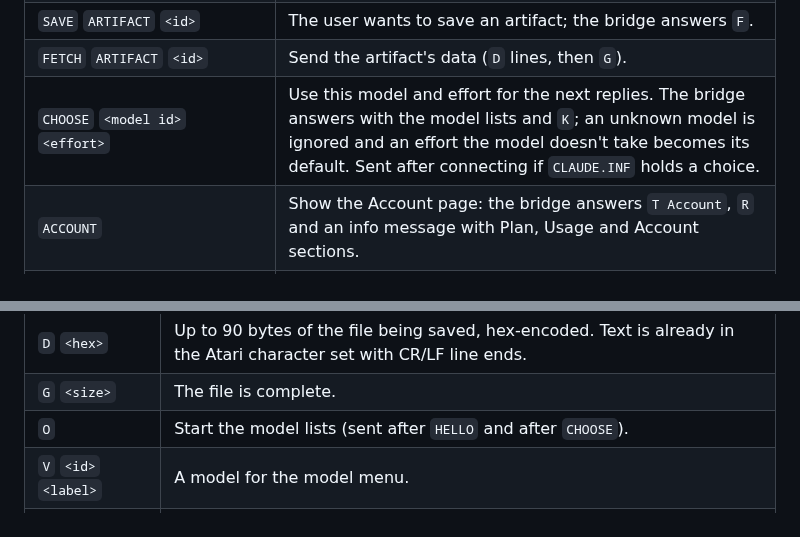
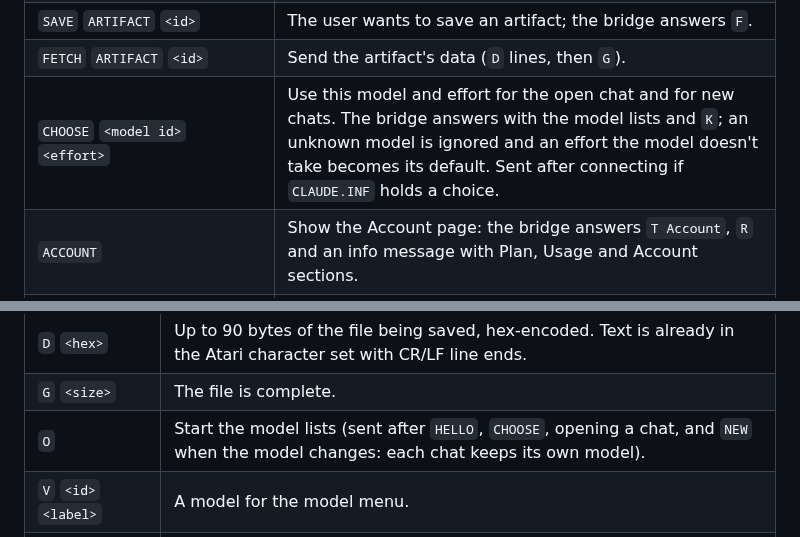
Before and after one commit to whomper/ClaudeST, a Markdown page: PROTOCOL.md, 2 parts joined by grey strips. Rendered like a GitHub page.

```diff
--- a/PROTOCOL.md
+++ b/PROTOCOL.md
@@ -28,7 +28,7 @@ flow control). The protocol is the same on both.
 | `MOVE` `<chat id>` `<project id>` | Move a chat into a project. |
 | `SAVE` `ARTIFACT` `<id>` | The user wants to save an artifact; the bridge answers `F`. |
 | `FETCH` `ARTIFACT` `<id>` | Send the artifact's data (`D` lines, then `G`). |
-| `CHOOSE` `<model id>` `<effort>` | Use this model and effort for the next replies. The bridge answers with the model lists and `K`; an unknown model is ignored and an effort the model doesn't take becomes its default. Sent after connecting if `CLAUDE.INF` holds a choice. |
+| `CHOOSE` `<model id>` `<effort>` | Use this model and effort for the open chat and for new chats. The bridge answers with the model lists and `K`; an unknown model is ignored and an effort the model doesn't take becomes its default. Sent after connecting if `CLAUDE.INF` holds a choice. |
 | `ACCOUNT` | Show the Account page: the bridge answers `T Account`, `R` and an info message with Plan, Usage and Account sections. |
 | `BYE` | Claude ST is quitting. |
 
@@ -58,7 +58,7 @@ All commands are one letter.
 | `F` `<name>` | Suggested 8.3 file name for a `SAVE`; the Atari shows the file selector, then sends `FETCH` (or nothing if cancelled). |
 | `D` `<hex>` | Up to 90 bytes of the file being saved, hex-encoded. Text is already in the Atari character set with CR/LF line ends. |
 | `G` `<size>` | The file is complete. |
-| `O` | Start the model lists (sent after `HELLO` and after `CHOOSE`). |
+| `O` | Start the model lists (sent after `HELLO`, `CHOOSE`, opening a chat, and `NEW` when the model changes: each chat keeps its own model). |
 | `V` `<id>` `<label>` | A model for the model menu. |
 | `U` `<id>` `<label>` | An effort level the current model supports (none for Haiku 4.5). |
 | `K` `<model id>` `<effort>` | The model and effort in use; shown on the chip in the reply line. |
```
Also changed, not shown: README.md (+27 -14 lines), docs/model-chip.png (deleted), docs/model-menu.png (added), 5 other files.
